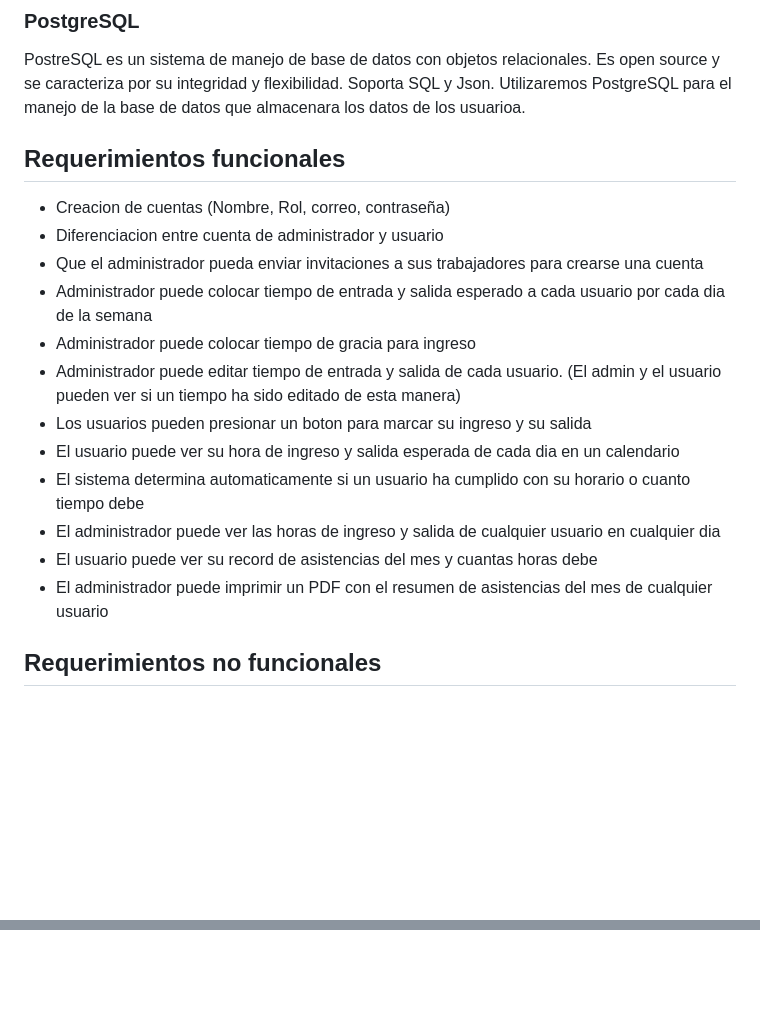
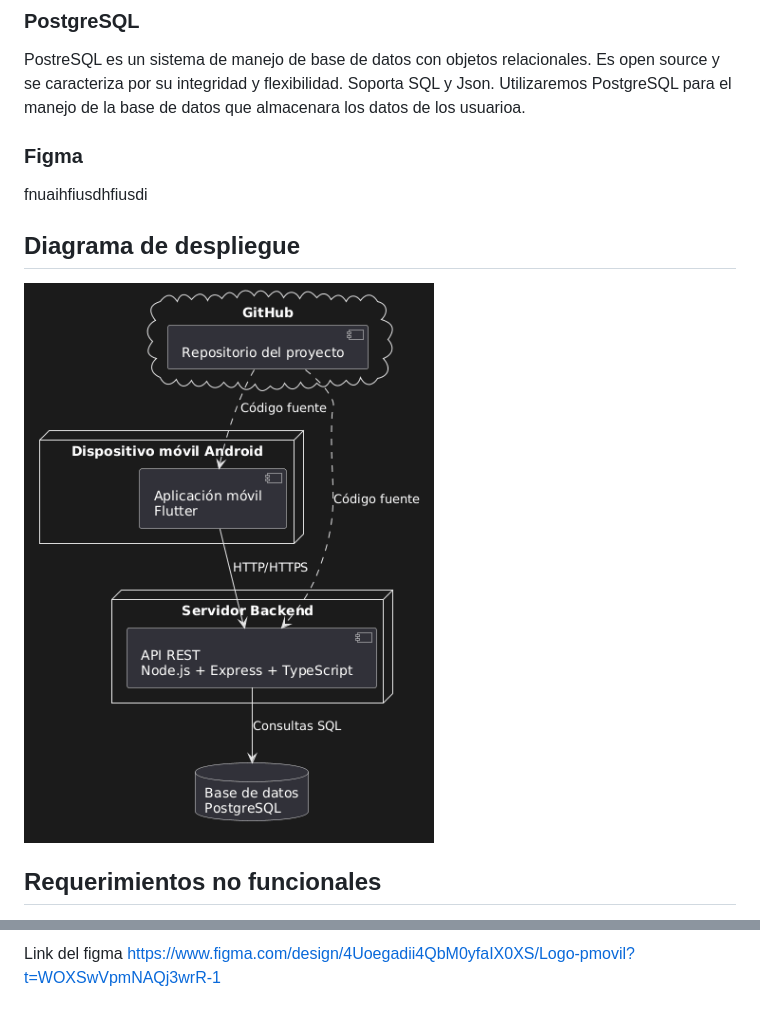
Before and after one commit to tybiuu/AsistApp-Frontend, a Markdown page: README.md, 2 parts joined by grey strips. Drawn GitHub-style; blank space fills up the shorter version.

```diff
--- a/README.md
+++ b/README.md
@@ -15,21 +15,10 @@ Utilizaremos Express para el manejo de errores, el ingreso de sesion y la gestio
 ### PostgreSQL
 PostreSQL es un sistema de manejo de base de datos con objetos relacionales. Es open source y se caracteriza por su integridad y flexibilidad. Soporta SQL y Json.
 Utilizaremos PostgreSQL para el manejo de la base de datos que almacenara los datos de los usuarioa.
-
-## Requerimientos funcionales
-- Creacion de cuentas (Nombre, Rol, correo, contraseña)
-- Diferenciacion entre cuenta de administrador y usuario
-- Que el administrador pueda enviar invitaciones a sus trabajadores para crearse una cuenta
-- Administrador puede colocar tiempo de entrada y salida esperado a cada usuario por cada dia de la semana
-- Administrador puede colocar tiempo de gracia para ingreso
-- Administrador puede editar tiempo de entrada y salida de cada usuario. (El admin y el usuario pueden ver si un tiempo ha sido editado de esta manera)
-- Los usuarios pueden presionar un boton para marcar su ingreso y su salida
-- El usuario puede ver su hora de ingreso y salida esperada de cada dia en un calendario
-- El sistema determina automaticamente si un usuario ha cumplido con su horario o cuanto tiempo debe
-- El administrador puede ver las horas de ingreso y salida de cualquier usuario en cualquier dia
-- El usuario puede ver su record de asistencias del mes y cuantas horas debe
-- El administrador puede imprimir un PDF con el resumen de asistencias del mes de cualquier usuario
-
+### Figma
+fnuaihfiusdhfiusdi
+## Diagrama de despliegue
+![Diagrama de despliegue](docs/diagrama_despliegue.png)
 
 ## Requerimientos no funcionales
 
@@ -67,0 +94,2 @@ Los requerimientos no funcionales definen las características de calidad que de
+Link del figma
+https://www.figma.com/design/4Uoegadii4QbM0yfaIX0XS/Logo-pmovil?t=WOXSwVpmNAQj3wrR-1
```
Also changed, not shown: other parts of README.md (+38 -1 lines).
